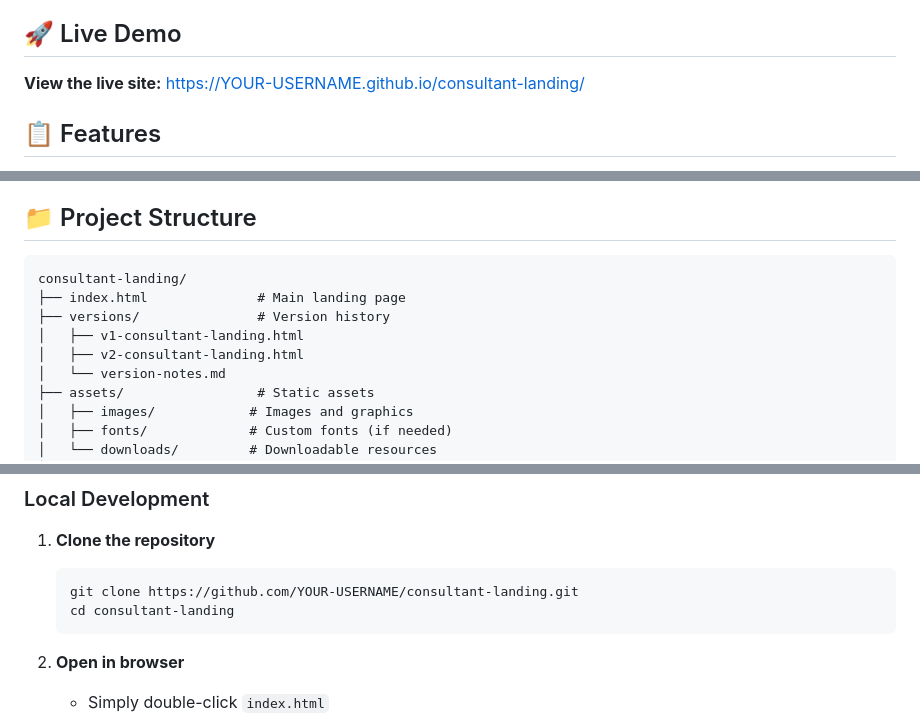
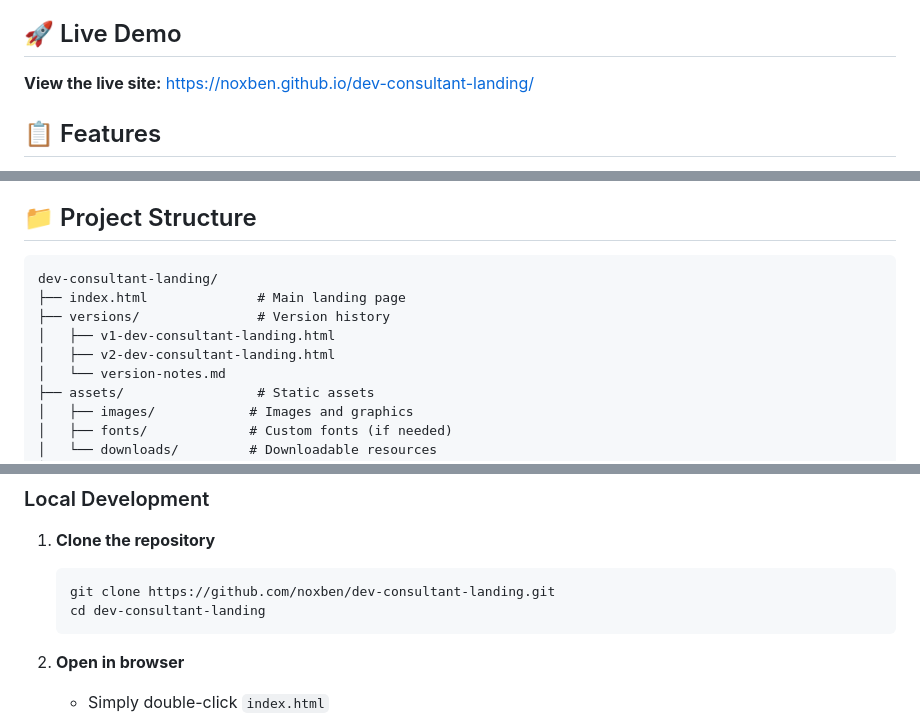
Before and after one commit to noxben/dev-consultant-landing, a Markdown page: README.md, 3 parts joined by grey strips. Rendered like a GitHub page.

Commit message:
Update README.md
correct name and url

````diff
--- a/README.md
+++ b/README.md
@@ -12,7 +12,7 @@ This landing page showcases strategic advisory services in international develop
 
 ## 🚀 Live Demo
 
-**View the live site:** [https://YOUR-USERNAME.github.io/consultant-landing/](https://YOUR-USERNAME.github.io/consultant-landing/)
+**View the live site:** [https://noxben.github.io/dev-consultant-landing/](https://noxben.github.io/dev-consultant-landing/)
 
 ## 📋 Features
 
@@ -33,11 +33,11 @@ This landing page showcases strategic advisory services in international develop
 ## 📁 Project Structure
 
 ```
-consultant-landing/
+dev-consultant-landing/
 ├── index.html              # Main landing page
 ├── versions/               # Version history
-│   ├── v1-consultant-landing.html
-│   ├── v2-consultant-landing.html
+│   ├── v1-dev-consultant-landing.html
+│   ├── v2-dev-consultant-landing.html
 │   └── version-notes.md
 ├── assets/                 # Static assets
 │   ├── images/            # Images and graphics
@@ -83,8 +83,8 @@ Based on 8px grid: 0.5rem (8px), 1rem (16px), 1.5rem (24px), 2rem (32px), 3rem (
 
 1. **Clone the repository**
    ```bash
-   git clone https://github.com/YOUR-USERNAME/consultant-landing.git
-   cd consultant-landing
+   git clone https://github.com/noxben/dev-consultant-landing.git
+   cd dev-consultant-landing
    ```
 
 2. **Open in browser**
````
Also changed, not shown: other parts of README.md (+2 -2 lines).
